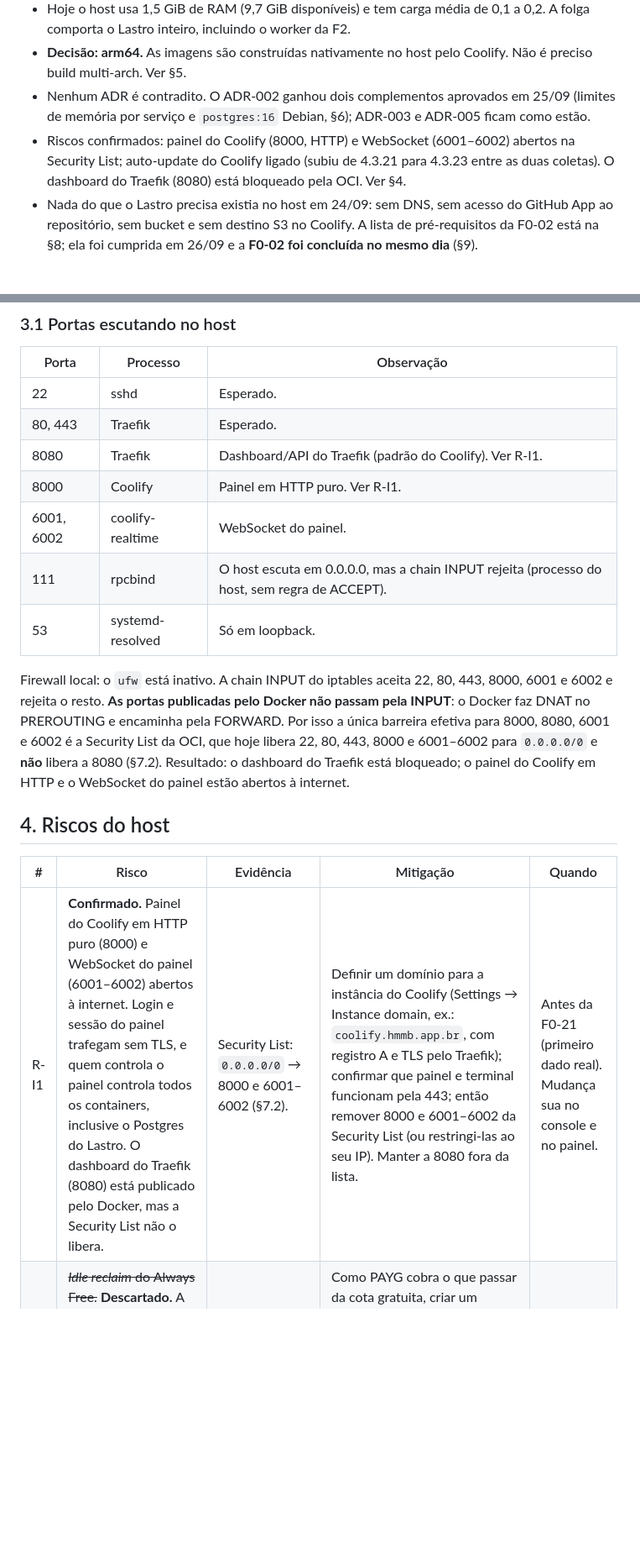
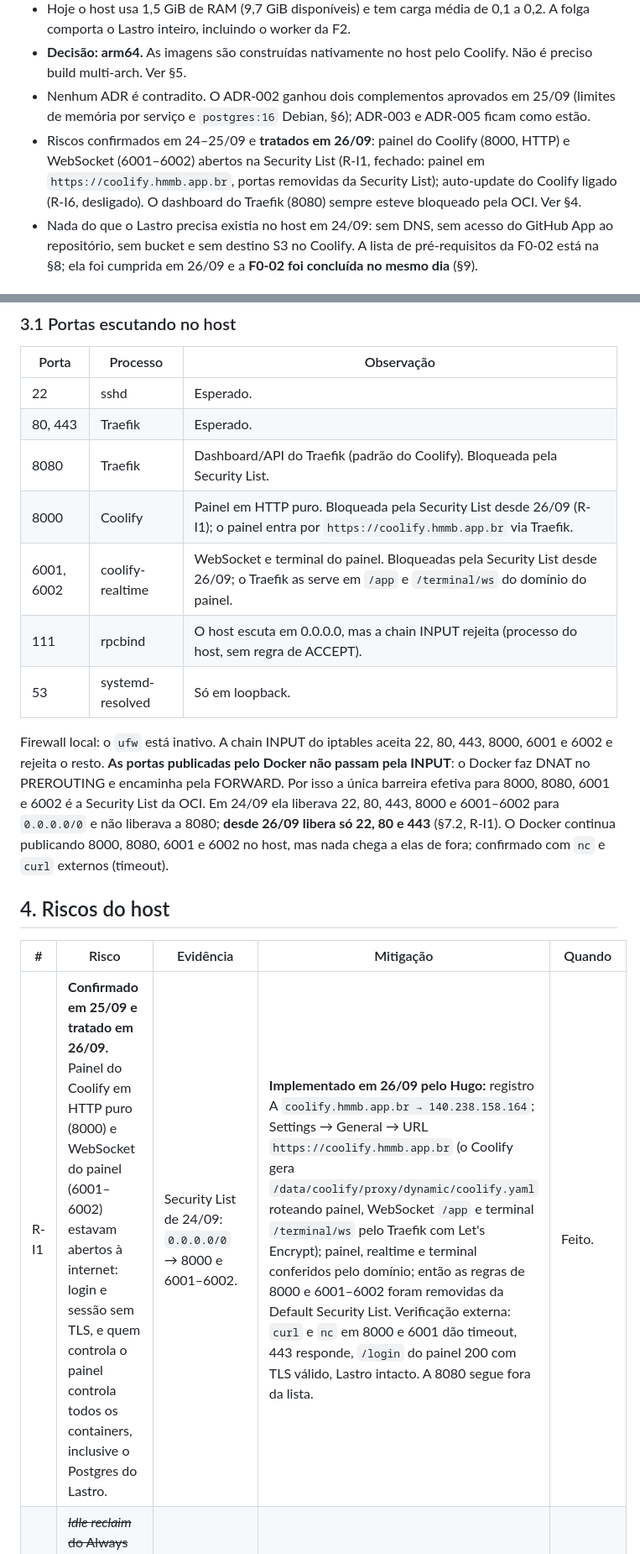
Before and after one commit to hugommbrito/hmmb-lastro, a Markdown page: docs/infra.md, 2 parts joined by grey strips. Shown at 84% size. Drawn GitHub-style; blank space fills up the shorter version.

```diff
--- a/docs/infra.md
+++ b/docs/infra.md
@@ -8,7 +8,7 @@
 - Hoje o host usa 1,5 GiB de RAM (9,7 GiB disponíveis) e tem carga média de 0,1 a 0,2. A folga comporta o Lastro inteiro, incluindo o worker da F2.
 - **Decisão: arm64.** As imagens são construídas nativamente no host pelo Coolify. Não é preciso build multi-arch. Ver §5.
 - Nenhum ADR é contradito. O ADR-002 ganhou dois complementos aprovados em 25/09 (limites de memória por serviço e `postgres:16` Debian, §6); ADR-003 e ADR-005 ficam como estão.
-- Riscos confirmados: painel do Coolify (8000, HTTP) e WebSocket (6001–6002) abertos na Security List; auto-update do Coolify ligado (subiu de 4.3.21 para 4.3.23 entre as duas coletas). O dashboard do Traefik (8080) está bloqueado pela OCI. Ver §4.
+- Riscos confirmados em 24–25/09 e **tratados em 26/09**: painel do Coolify (8000, HTTP) e WebSocket (6001–6002) abertos na Security List (R-I1, fechado: painel em `https://coolify.hmmb.app.br`, portas removidas da Security List); auto-update do Coolify ligado (R-I6, desligado). O dashboard do Traefik (8080) sempre esteve bloqueado pela OCI. Ver §4.
 - Nada do que o Lastro precisa existia no host em 24/09: sem DNS, sem acesso do GitHub App ao repositório, sem bucket e sem destino S3 no Coolify. A lista de pré-requisitos da F0-02 está na §8; ela foi cumprida em 26/09 e a **F0-02 foi concluída no mesmo dia** (§9).
 
 ## 2. Host
@@ -65,19 +65,19 @@ Nenhum container tem limite de memória ou de CPU. Os apps A e B saíram do mesm
 |---|---|---|
 | 22 | sshd | Esperado. |
 | 80, 443 | Traefik | Esperado. |
-| 8080 | Traefik | Dashboard/API do Traefik (padrão do Coolify). Ver R-I1. |
-| 8000 | Coolify | Painel em HTTP puro. Ver R-I1. |
-| 6001, 6002 | coolify-realtime | WebSocket do painel. |
+| 8080 | Traefik | Dashboard/API do Traefik (padrão do Coolify). Bloqueada pela Security List. |
+| 8000 | Coolify | Painel em HTTP puro. Bloqueada pela Security List desde 26/09 (R-I1); o painel entra por `https://coolify.hmmb.app.br` via Traefik. |
+| 6001, 6002 | coolify-realtime | WebSocket e terminal do painel. Bloqueadas pela Security List desde 26/09; o Traefik as serve em `/app` e `/terminal/ws` do domínio do painel. |
 | 111 | rpcbind | O host escuta em 0.0.0.0, mas a chain INPUT rejeita (processo do host, sem regra de ACCEPT). |
 | 53 | systemd-resolved | Só em loopback. |
 
-Firewall local: o `ufw` está inativo. A chain INPUT do iptables aceita 22, 80, 443, 8000, 6001 e 6002 e rejeita o resto. **As portas publicadas pelo Docker não passam pela INPUT**: o Docker faz DNAT no PREROUTING e encaminha pela FORWARD. Por isso a única barreira efetiva para 8000, 8080, 6001 e 6002 é a Security List da OCI, que hoje libera 22, 80, 443, 8000 e 6001–6002 para `0.0.0.0/0` e **não** libera a 8080 (§7.2). Resultado: o dashboard do Traefik está bloqueado; o painel do Coolify em HTTP e o WebSocket do painel estão abertos à internet.
+Firewall local: o `ufw` está inativo. A chain INPUT do iptables aceita 22, 80, 443, 8000, 6001 e 6002 e rejeita o resto. **As portas publicadas pelo Docker não passam pela INPUT**: o Docker faz DNAT no PREROUTING e encaminha pela FORWARD. Por isso a única barreira efetiva para 8000, 8080, 6001 e 6002 é a Security List da OCI. Em 24/09 ela liberava 22, 80, 443, 8000 e 6001–6002 para `0.0.0.0/0` e não liberava a 8080; **desde 26/09 libera só 22, 80 e 443** (§7.2, R-I1). O Docker continua publicando 8000, 8080, 6001 e 6002 no host, mas nada chega a elas de fora; confirmado com `nc` e `curl` externos (timeout).
 
 ## 4. Riscos do host
 
 | # | Risco | Evidência | Mitigação | Quando |
 |---|---|---|---|---|
-| R-I1 | **Confirmado.** Painel do Coolify em HTTP puro (8000) e WebSocket do painel (6001–6002) abertos à internet. Login e sessão do painel trafegam sem TLS, e quem controla o painel controla todos os containers, inclusive o Postgres do Lastro. O dashboard do Traefik (8080) está publicado pelo Docker, mas a Security List não o libera. | Security List: `0.0.0.0/0` → 8000 e 6001–6002 (§7.2). | Definir um domínio para a instância do Coolify (Settings → Instance domain, ex.: `coolify.hmmb.app.br`, com registro A e TLS pelo Traefik); confirmar que painel e terminal funcionam pela 443; então remover 8000 e 6001–6002 da Security List (ou restringi-las ao seu IP). Manter a 8080 fora da lista. | Antes da F0-21 (primeiro dado real). Mudança sua no console e no painel. |
+| R-I1 | **Confirmado em 25/09 e tratado em 26/09.** Painel do Coolify em HTTP puro (8000) e WebSocket do painel (6001–6002) estavam abertos à internet: login e sessão sem TLS, e quem controla o painel controla todos os containers, inclusive o Postgres do Lastro. | Security List de 24/09: `0.0.0.0/0` → 8000 e 6001–6002. | **Implementado em 26/09 pelo Hugo:** registro A `coolify.hmmb.app.br → 140.238.158.164`; Settings → General → URL `https://coolify.hmmb.app.br` (o Coolify gera `/data/coolify/proxy/dynamic/coolify.yaml` roteando painel, WebSocket `/app` e terminal `/terminal/ws` pelo Traefik com Let's Encrypt); painel, realtime e terminal conferidos pelo domínio; então as regras de 8000 e 6001–6002 foram removidas da Default Security List. Verificação externa: `curl` e `nc` em 8000 e 6001 dão timeout, 443 responde, `/login` do painel 200 com TLS válido, Lastro intacto. A 8080 segue fora da lista. | Feito. |
 | R-I2 | ~~*Idle reclaim* do Always Free.~~ **Descartado.** A conta é Pay As You Go, que não está sujeita à recuperação por ociosidade. O custo do último mês é R$ 0,00. | Billing → plan type PAYG. | Como PAYG cobra o que passar da cota gratuita, criar um Budget na OCI com alerta em US$ 1 para pegar qualquer cobrança acidental (Object Storage acima de 20 GB, tráfego de saída acima de 10 TB, VM fora da cota). | Quando puder; não bloqueia. |
 | R-I3 | Sem swap e sem limites de memória. Um pico, como um build ou uma importação grande, aciona o OOM killer, que pode matar o Postgres de qualquer projeto. | `Swap: 0B` em 24/09; `mem_limit=0` em todos os containers. | **Swap implementado em 26/09:** `/swapfile` de 4 GB, `vm.swappiness=10` em `/etc/sysctl.d/99-swappiness.conf`, linha em `/etc/fstab` (verificado com `swapon --show` e `sysctl`). Limites de memória em todos os serviços do Lastro (§5.1): **implementados na F0-02 em 26/09** e conferidos com `docker inspect`. | Feito. |
 | R-I4 | Builds no host competem com a produção: 2 vCPU, e `tsc` + Vite + Nest usam 1,5 a 2,5 GiB e 100% de CPU por alguns minutos. | 2 vCPU. | Watch Paths (ADR-001), para builds só da pasta que mudou: **implementados e testados na F0-02**. Limite de builds concorrentes em 1: **não adotado**; o Hugo manteve 2 em 26/09 por causa dos dois apps do Echo. Se incomodar, gerar as imagens no GitHub Actions com runner `ubuntu-24.04-arm` e publicar no GHCR. É uma mudança futura e exigiria ADR. | Watch Paths feitos; reavaliar na F0-21 com o build real. |
```
Also changed, not shown: other parts of docs/infra.md (+6 -5 lines), docs/runbooks/coolify-lastro.md (+4 -5 lines).
